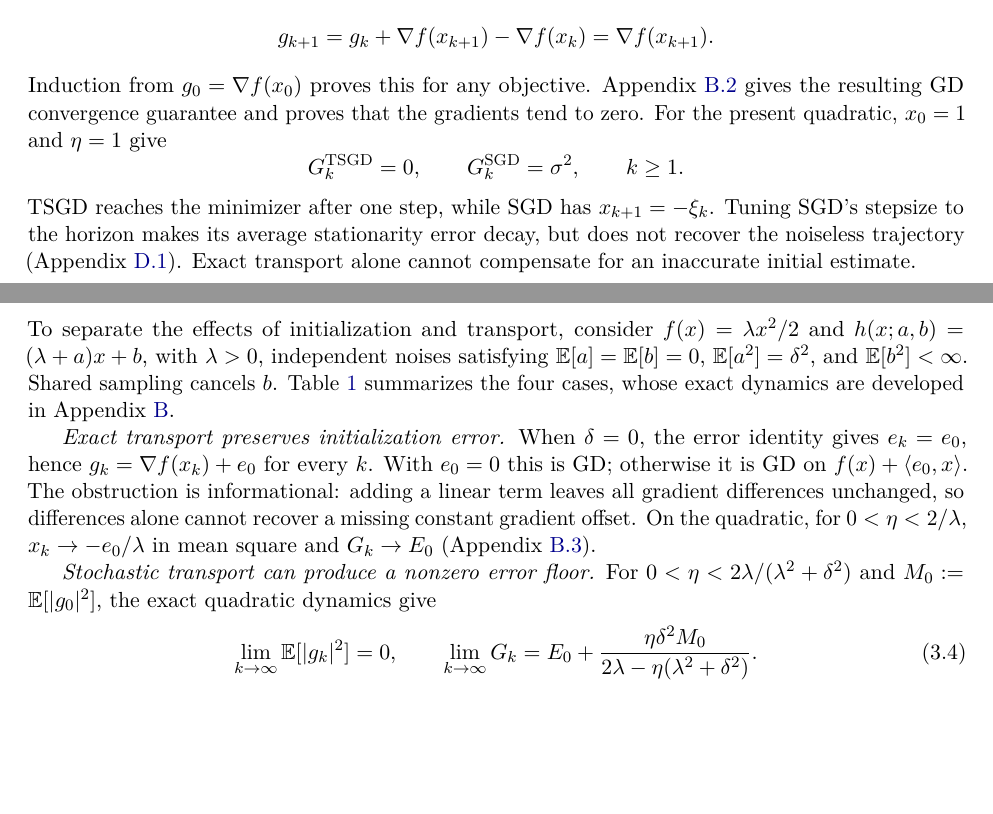
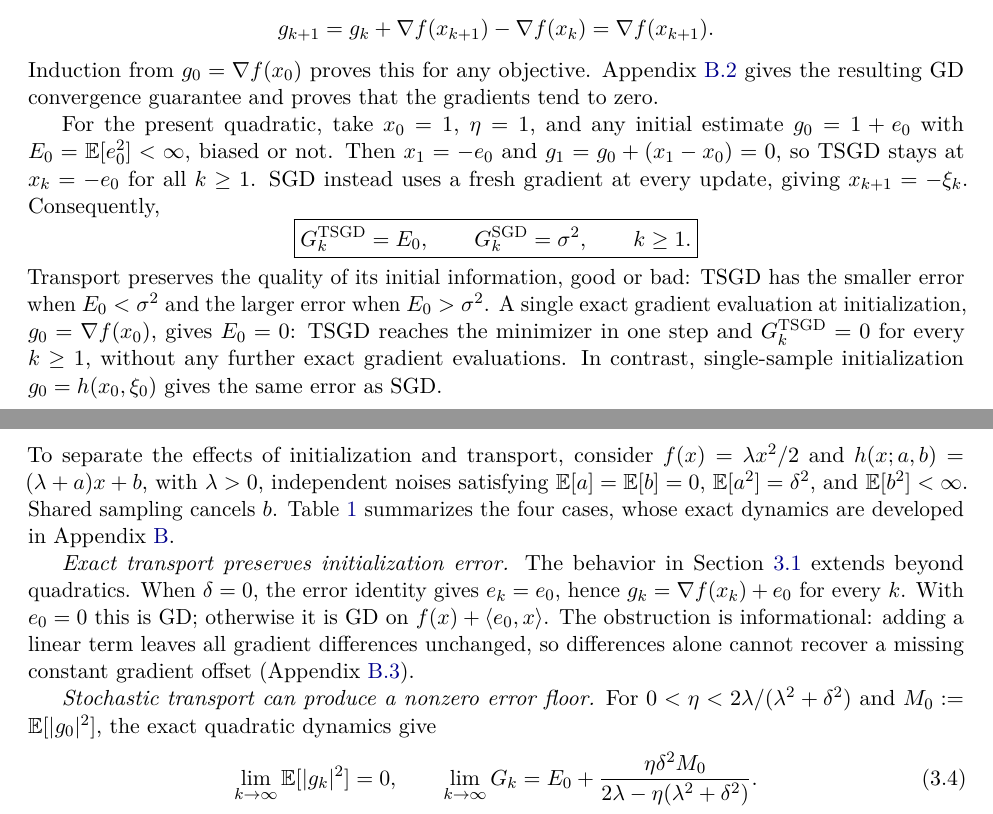
Before and after one commit to yass43/TSGD, a LaTeX paper (main.tex, which reads sections/03_regimes.tex): two parts of pages 5 and 7 of 34, joined at a grey line, cut so that both start at the same text, the shorter picture padded with empty space. Compiled offline with pdfLaTeX.

Commit message:
Aligning with paper goals: extending the results of 3.1 to any g_0

```diff
--- a/sections/03_regimes.tex
+++ b/sections/03_regimes.tex
@@ -25,16 +25,24 @@ g_{k+1}=g_k+\nabla f(x_{k+1})-\nabla f(x_k)=\nabla f(x_{k+1}).
 Induction from $g_0=\nabla f(x_0)$ proves this for any objective.
 Appendix~\ref{subsec:exact-init-exact-transport} gives the resulting
 GD convergence guarantee and proves that the gradients tend to zero.
-For the present quadratic, $x_0=1$ and $\eta=1$ give
+
+For the present quadratic, take $x_0=1$, $\eta=1$, and any initial
+estimate $g_0=1+e_0$ with $E_0=\mathbb E[e_0^2]<\infty$, biased or not.
+Then $x_1=-e_0$ and $g_1=g_0+(x_1-x_0)=0$, so TSGD stays at
+$x_k=-e_0$ for all $k\geq1$. SGD instead uses a fresh gradient at
+every update, giving $x_{k+1}=-\xi_k$. Consequently,
 \[
-G_k^{\mathrm{TSGD}}=0,\qquad
-G_k^{\mathrm{SGD}}=\sigma^2,\qquad k\geq1.
+\boxed{G_k^{\mathrm{TSGD}}=E_0,\qquad
+G_k^{\mathrm{SGD}}=\sigma^2,\qquad k\geq1.}
 \]
-TSGD reaches the minimizer after one step, while SGD has
-$x_{k+1}=-\xi_k$. Tuning SGD's stepsize to the horizon makes its
-average stationarity error decay, but does not recover the noiseless
-trajectory (Appendix~\ref{app:additive-details}). Exact transport
-alone cannot compensate for an inaccurate initial estimate.
+Transport preserves the quality of its initial information, good or bad:
+TSGD has the smaller error when $E_0<\sigma^2$ and the larger error
+when $E_0>\sigma^2$. A single exact gradient evaluation at initialization,
+$g_0=\nabla f(x_0)$, gives $E_0=0$: TSGD reaches the minimizer in one
+step and $G_k^{\mathrm{TSGD}}=0$ for every $k\geq1$, without any further
+exact gradient evaluations. In contrast, single-sample initialization
+$g_0=h(x_0,\xi_0)$ gives the same error as SGD.
+
 
 \subsection{Fixed Noise Magnitude, Variable Similarity}
 \label{subsec:fixed-variance-variable-similarity}
@@ -144,13 +152,13 @@ are established in Appendix~\ref{app:quadratic-dynamics}.}
 \end{table}
 
 \emph{Exact transport preserves initialization error.}
-When $\delta=0$, the error identity gives $e_k=e_0$, hence
+The behavior in Section~\ref{subsec:additive-noise-comparison} extends
+beyond quadratics. When $\delta=0$, the error identity gives $e_k=e_0$, hence
 $g_k=\nabla f(x_k)+e_0$ for every $k$. With $e_0=0$ this is GD;
 otherwise it is GD on $f(x)+\langle e_0,x\rangle$. The obstruction
 is informational: adding a linear term leaves all gradient differences
 unchanged, so differences alone cannot recover a missing constant
-gradient offset. On the quadratic, for $0<\eta<2/\lambda$,
-$x_k\to-e_0/\lambda$ in mean square and $G_k\to E_0$
+gradient offset
 (Appendix~\ref{subsec:inexact-init-exact-transport}).
 
 \emph{Stochastic transport can produce a nonzero error floor.}
```
